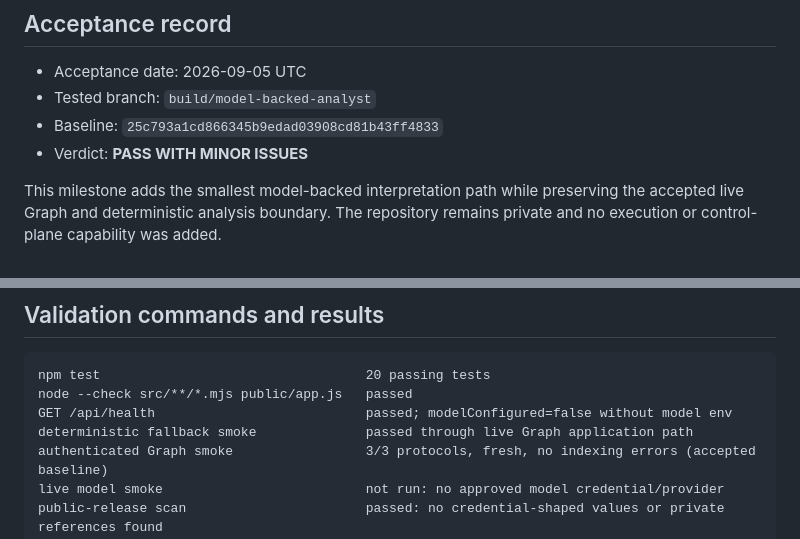
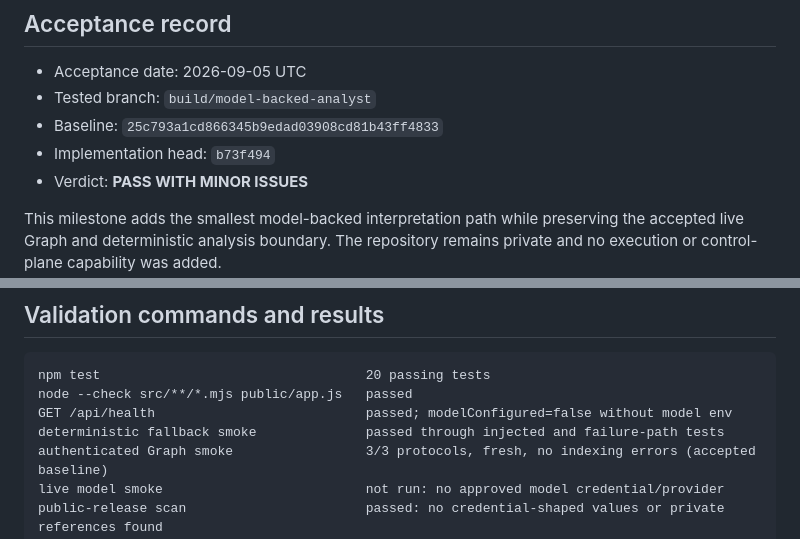
Before and after one commit to barnaby-coder/agencyai-graph-financial-analyst, a Markdown page: docs/ACCEPTANCE.md, 2 parts joined by grey strips. Drawn GitHub-style.

Commit message:
docs: record model analyst acceptance

```diff
--- a/docs/ACCEPTANCE.md
+++ b/docs/ACCEPTANCE.md
@@ -5,6 +5,7 @@
 - Acceptance date: 2026-09-05 UTC
 - Tested branch: `build/model-backed-analyst`
 - Baseline: `25c793a1cd866345b9edad03908cd81b43ff4833`
+- Implementation head: `b73f494`
 - Verdict: **PASS WITH MINOR ISSUES**
 
 This milestone adds the smallest model-backed interpretation path while
@@ -102,7 +103,7 @@ future visibility change.
 npm test                                  20 passing tests
 node --check src/**/*.mjs public/app.js   passed
 GET /api/health                           passed; modelConfigured=false without model env
-deterministic fallback smoke              passed through live Graph application path
+deterministic fallback smoke              passed through injected and failure-path tests
 authenticated Graph smoke                 3/3 protocols, fresh, no indexing errors (accepted baseline)
 live model smoke                          not run: no approved model credential/provider
 public-release scan                       passed: no credential-shaped values or private references found
```
